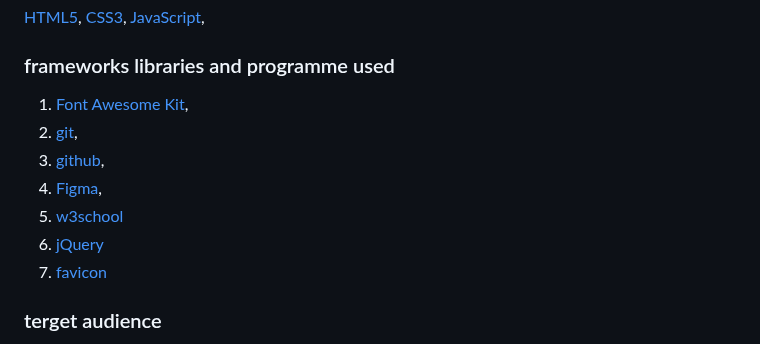
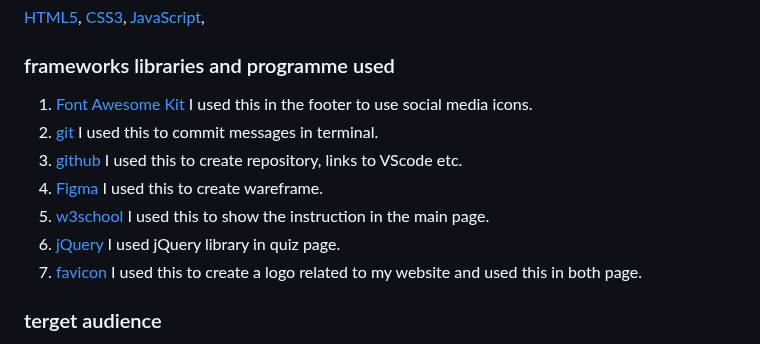
Before and after one commit to Sultana-akther20/project-quiz, a Markdown page: README.md, the part around the change. Rendered like a GitHub page.

Commit message:
save the explanation of use libraries

```diff
--- a/README.md
+++ b/README.md
@@ -80,13 +80,13 @@ I have deployed this project from [GitHub repositories](https://github.com/Sulta
 [JavaScript](https://en.wikipedia.org/wiki/JavaScript),
 
 ### frameworks libraries and programme used
-1. [Font Awesome Kit](https://fontawesome.com/),
-2. [git](https://git-scm.com/),
-3. [github](https://github.com/),
-4. [Figma](https://www.figma.com/),
-5. [w3school](https://www.w3schools.com/)
-6. [jQuery](https://jquery.com/)
-7. [favicon](https://favicon.io/)
+1. [Font Awesome Kit](https://fontawesome.com/) I used this in the footer to use social media icons.
+2. [git](https://git-scm.com/) I used this to commit messages in terminal.
+3. [github](https://github.com/) I used this to create repository, links to VScode etc.
+4. [Figma](https://www.figma.com/) I used this to create wareframe.
+5. [w3school](https://www.w3schools.com/) I used this to show the instruction in the main page.
+6. [jQuery](https://jquery.com/) I used jQuery library in quiz page.
+7. [favicon](https://favicon.io/) I used this to create a logo related to my website and used this in both page.
 
 ### terget audience
 1. Newcommers
```
